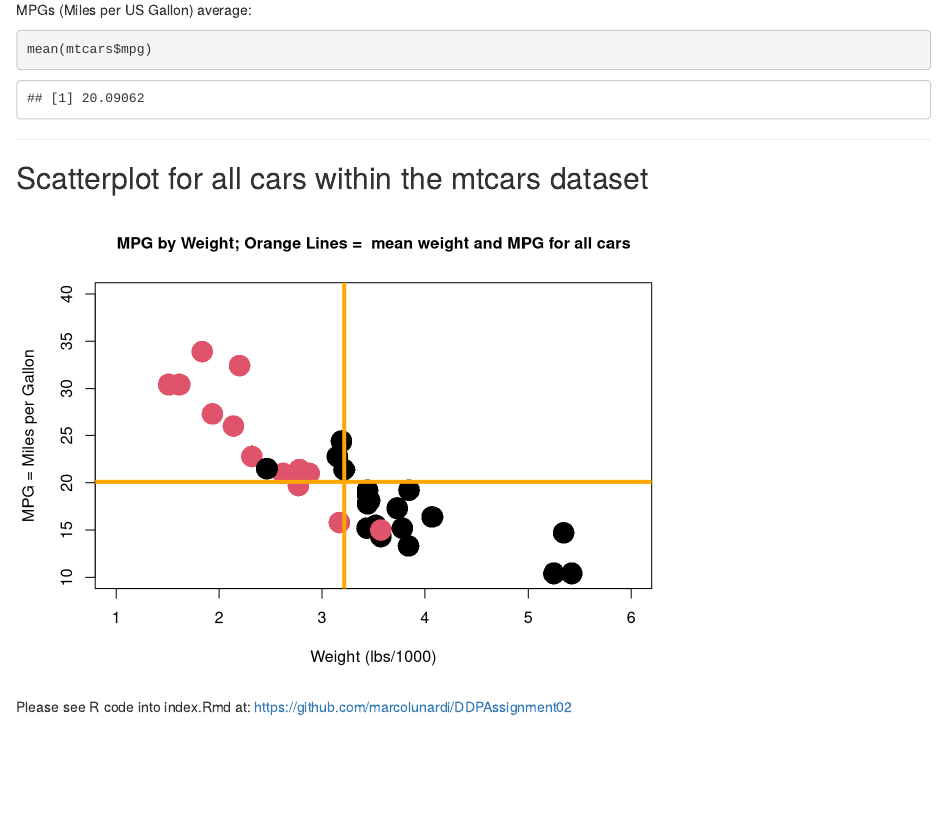
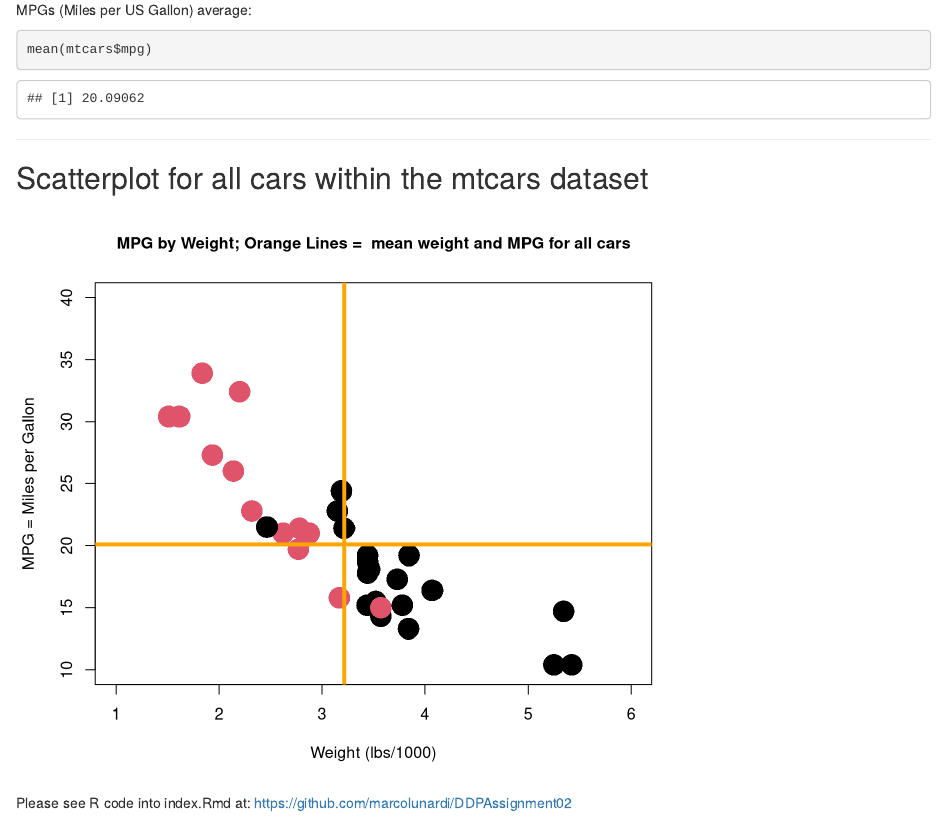
Before and after one commit to marcolunardi/DDPAssignment02, an R Markdown document (index.Rmd): the page in a window 1100 px wide, from 950 px down. Rendered offline with R 4.5, knitr and Pandoc, with nearby package versions.

Commit message:
publishing deck

````diff
--- a/index.Rmd
+++ b/index.Rmd
@@ -67,7 +67,7 @@ mean(mtcars$mpg)
 
 ## Scatterplot for all cars within the mtcars dataset
 
-```{r,echo=FALSE}
+```{r,echo=FALSE, fig.height=6}
 mpgmean <- mean(mtcars$mpg)
 wtmean <- mean(mtcars$wt)
 mtcars$am <- as.factor(mtcars$am)
````
Also changed, not shown: assets/fig/unnamed-chunk-4-1.png, 1 other file.
